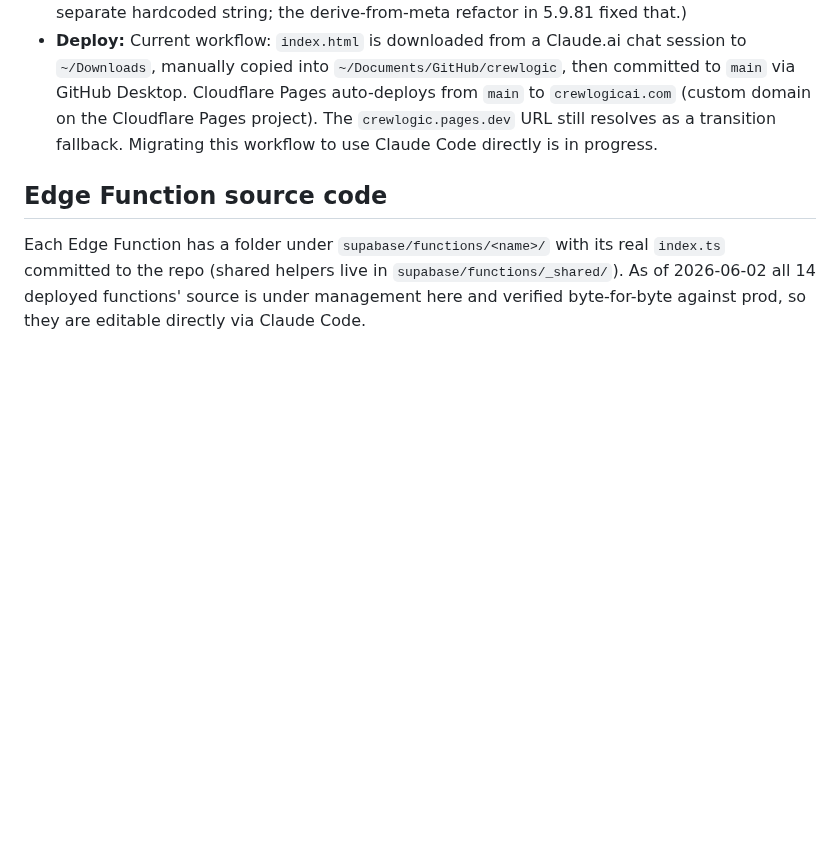
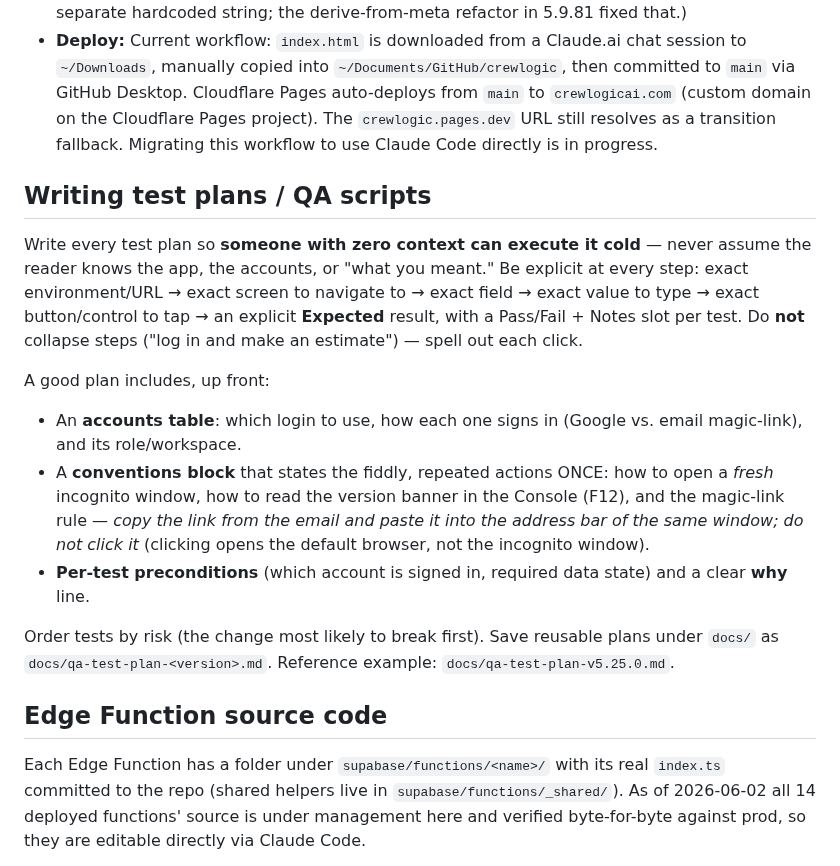
Before and after one commit to ctdennis/crewlogic, a Markdown page: CLAUDE.md, the part around the change. Rendered like a GitHub page; blank space fills up the shorter version.

Commit message:
docs: add v5.25.0 QA test plan + CLAUDE.md test-script writing standard
Co-Authored-By: Claude Opus 4.8 (1M context) <noreply@anthropic.com>

```diff
--- a/CLAUDE.md
+++ b/CLAUDE.md
@@ -114,6 +114,17 @@ Common commands (run from repo root):
 - **Versioning:** **single source of truth** — bump the `<meta name="crewlogic-version">` tag (line 5) on each release. Everything else derives from it at runtime: the console startup banner and `_FEEDBACK_APP_VERSION` both read the meta tag (`document.querySelector('meta[name="crewlogic-version"]').content`). Do **not** reintroduce hardcoded version strings elsewhere. Current: `5.9.81`. (Historical note: the console banner had silently drifted to 5.9.75 because it was a separate hardcoded string; the derive-from-meta refactor in 5.9.81 fixed that.)
 - **Deploy:** Current workflow: `index.html` is downloaded from a Claude.ai chat session to `~/Downloads`, manually copied into `~/Documents/GitHub/crewlogic`, then committed to `main` via GitHub Desktop. Cloudflare Pages auto-deploys from `main` to `crewlogicai.com` (custom domain on the Cloudflare Pages project). The `crewlogic.pages.dev` URL still resolves as a transition fallback. Migrating this workflow to use Claude Code directly is in progress.
 
+## Writing test plans / QA scripts
+
+Write every test plan so **someone with zero context can execute it cold** — never assume the reader knows the app, the accounts, or "what you meant." Be explicit at every step: exact environment/URL → exact screen to navigate to → exact field → exact value to type → exact button/control to tap → an explicit **Expected** result, with a Pass/Fail + Notes slot per test. Do **not** collapse steps ("log in and make an estimate") — spell out each click.
+
+A good plan includes, up front:
+- An **accounts table**: which login to use, how each one signs in (Google vs. email magic-link), and its role/workspace.
+- A **conventions block** that states the fiddly, repeated actions ONCE: how to open a *fresh* incognito window, how to read the version banner in the Console (F12), and the magic-link rule — *copy the link from the email and paste it into the address bar of the same window; do not click it* (clicking opens the default browser, not the incognito window).
+- **Per-test preconditions** (which account is signed in, required data state) and a clear **why** line.
+
+Order tests by risk (the change most likely to break first). Save reusable plans under `docs/` as `docs/qa-test-plan-<version>.md`. Reference example: `docs/qa-test-plan-v5.25.0.md`.
+
 ## Edge Function source code
 
 Each Edge Function has a folder under `supabase/functions/<name>/` with its real `index.ts` committed to the repo (shared helpers live in `supabase/functions/_shared/`). As of 2026-06-02 all 14 deployed functions' source is under management here and verified byte-for-byte against prod, so they are editable directly via Claude Code.
```
Also changed, not shown: docs/qa-test-plan-v5.25.0.md (added, +154 -0 lines).
